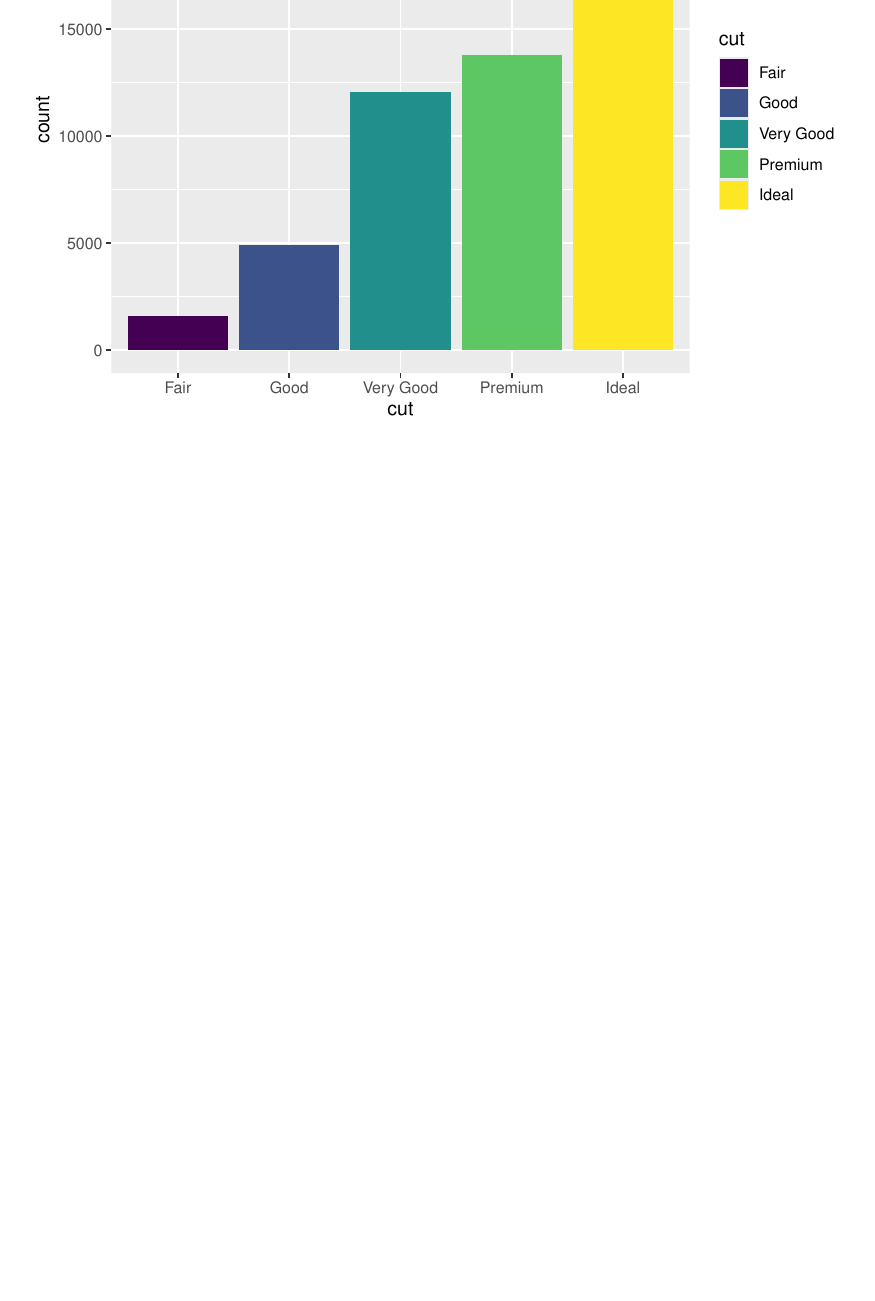
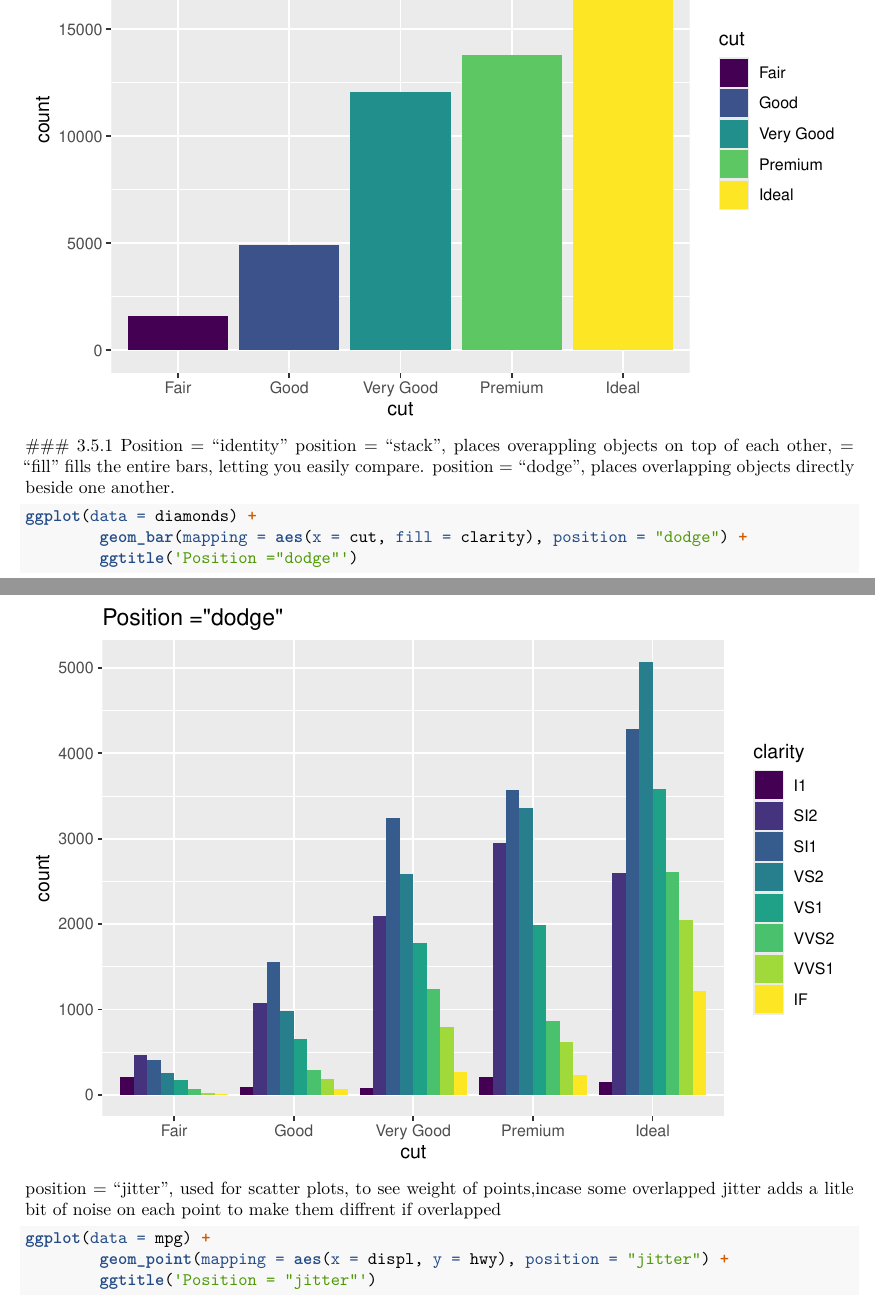
Before and after one commit to ntabgoba/R4D-Book, an R Markdown document (visualisation.Rmd): part of page 20 of 20 before the commit and two parts of pages 20 and 21 of 22 after it, the two joined at a grey line, cut so that both start at the same text, the shorter picture padded with empty space. Rendered offline with R 4.5, knitr and Pandoc, then LaTeX, with nearby package versions; code that draws random numbers runs with fixed seeds of ours.

Commit message:
exercises

````diff
--- a/visualisation.Rmd
+++ b/visualisation.Rmd
@@ -152,3 +152,19 @@ Color aes does outline of bars, fill aes does fill bars
 ggplot(data = diamonds) +
         geom_bar(mapping = aes(x = cut, fill = cut))
 ```
+### 3.5.1 Position = "identity"
+position = "stack", places overappling objects on top of each other, = "fill"
+fills the entire bars, letting you easily compare.
+position = "dodge", places overlapping objects directly beside one another.
+```{r}
+ggplot(data = diamonds) +
+        geom_bar(mapping = aes(x = cut, fill = clarity), position = "dodge") +
+        ggtitle('Position ="dodge"')
+```
+position = "jitter", used for scatter plots, to see weight of points,incase some overlapped
+jitter adds a litle bit of noise on each point to make them diffrent if overlapped
+```{r}
+ggplot(data = mpg) +
+        geom_point(mapping = aes(x = displ, y = hwy), position = "jitter") +
+        ggtitle('Position = "jitter"')
+```
````
